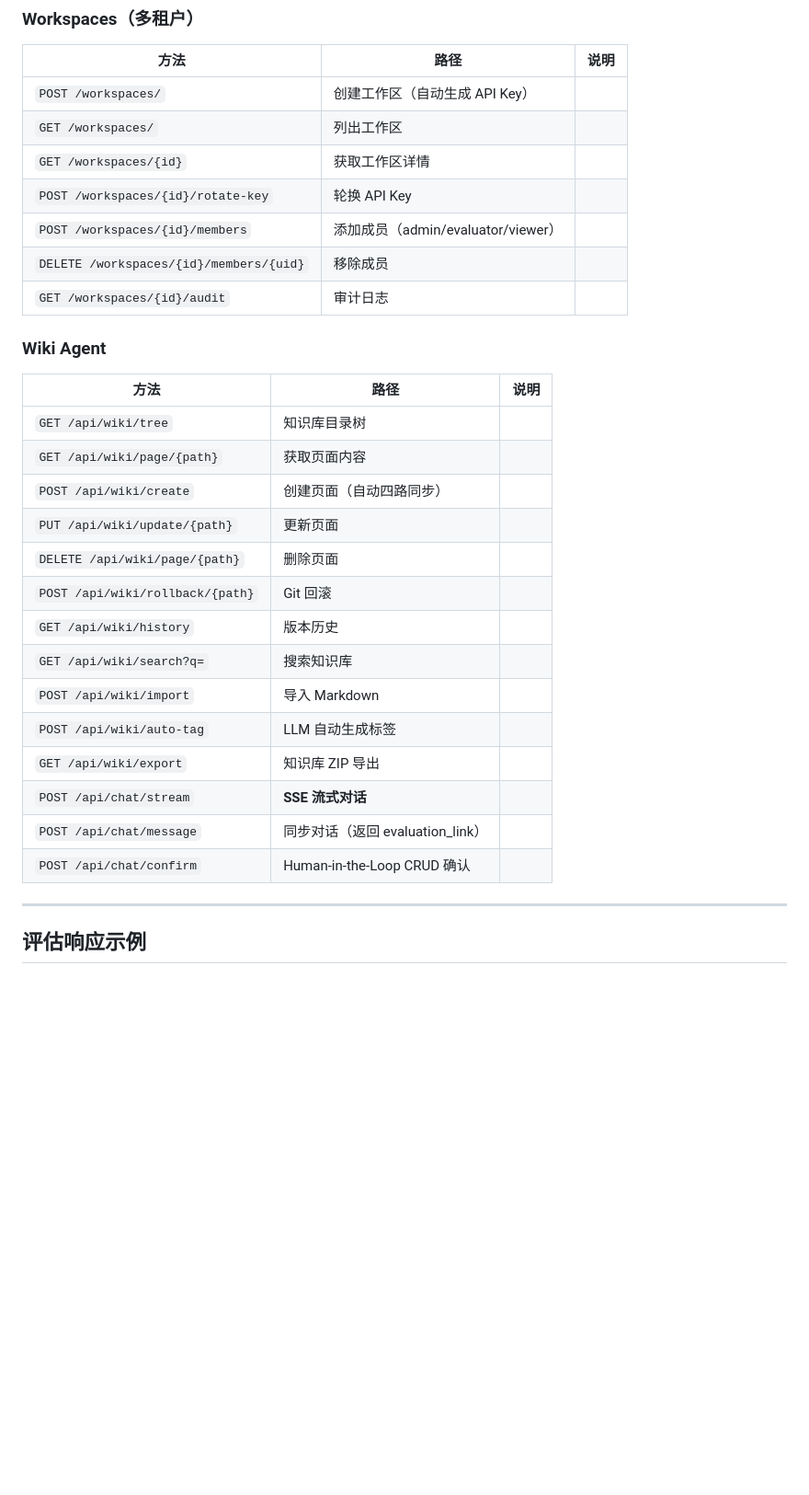
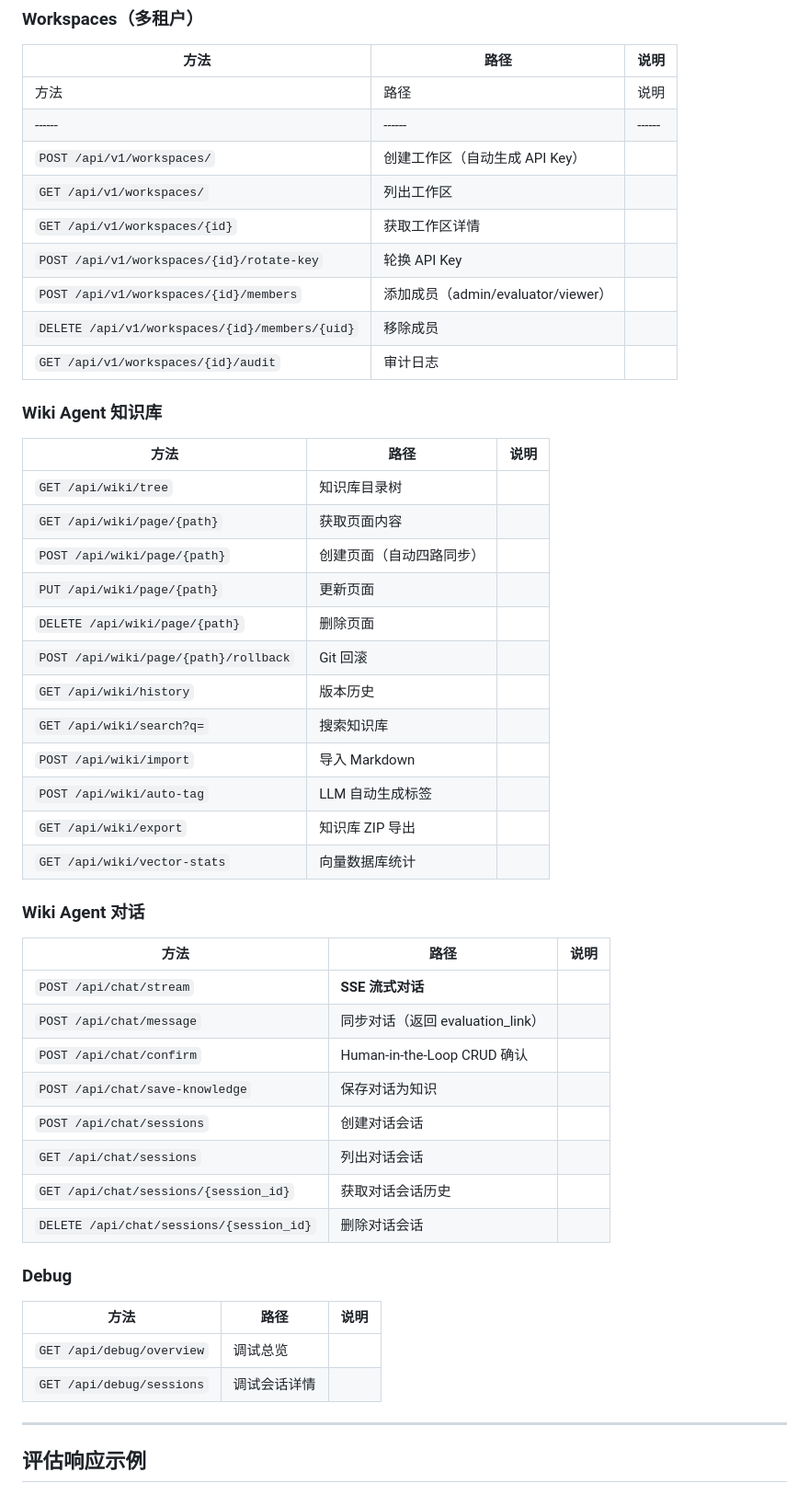
Before and after one commit to daetz-coder/Agent-Runtime-Evaluation-Platform, a Markdown page: docs/api.md, the part around one of its changes. Shown at 92% size. Drawn GitHub-style; blank space fills up the shorter version.

Commit message:
docs: fix API docs — Wiki endpoints, workspace paths, rate limiting
- Fix rate limiting scope: add /run, /run/stream, /run-legacy,
  /incremental, /benchmark/monotonicity/run
- Add /api/v1 prefix to workspace paths
- Fix 3 Wiki endpoint paths: create → POST /page/{path},
  update → PUT /page/{path}, rollback → POST /page/{path}/rollback
- Add missing chat session, debug, vector-admin endpoints

```diff
--- a/docs/api.md
+++ b/docs/api.md
@@ -141,32 +145,52 @@ make db-upgrade    # 数据库迁移
 
 | 方法 | 路径 | 说明 |
 |------|------|------|
-| `POST /workspaces/` | 创建工作区（自动生成 API Key） |
-| `GET /workspaces/` | 列出工作区 |
-| `GET /workspaces/{id}` | 获取工作区详情 |
-| `POST /workspaces/{id}/rotate-key` | 轮换 API Key |
-| `POST /workspaces/{id}/members` | 添加成员（admin/evaluator/viewer） |
-| `DELETE /workspaces/{id}/members/{uid}` | 移除成员 |
-| `GET /workspaces/{id}/audit` | 审计日志 |
+| 方法 | 路径 | 说明 |
+|------|------|------|
+| `POST /api/v1/workspaces/` | 创建工作区（自动生成 API Key） |
+| `GET /api/v1/workspaces/` | 列出工作区 |
+| `GET /api/v1/workspaces/{id}` | 获取工作区详情 |
+| `POST /api/v1/workspaces/{id}/rotate-key` | 轮换 API Key |
+| `POST /api/v1/workspaces/{id}/members` | 添加成员（admin/evaluator/viewer） |
+| `DELETE /api/v1/workspaces/{id}/members/{uid}` | 移除成员 |
+| `GET /api/v1/workspaces/{id}/audit` | 审计日志 |
 
-### Wiki Agent
+### Wiki Agent 知识库
 
 | 方法 | 路径 | 说明 |
 |------|------|------|
 | `GET /api/wiki/tree` | 知识库目录树 |
 | `GET /api/wiki/page/{path}` | 获取页面内容 |
-| `POST /api/wiki/create` | 创建页面（自动四路同步） |
-| `PUT /api/wiki/update/{path}` | 更新页面 |
+| `POST /api/wiki/page/{path}` | 创建页面（自动四路同步） |
+| `PUT /api/wiki/page/{path}` | 更新页面 |
 | `DELETE /api/wiki/page/{path}` | 删除页面 |
-| `POST /api/wiki/rollback/{path}` | Git 回滚 |
+| `POST /api/wiki/page/{path}/rollback` | Git 回滚 |
 | `GET /api/wiki/history` | 版本历史 |
 | `GET /api/wiki/search?q=` | 搜索知识库 |
 | `POST /api/wiki/import` | 导入 Markdown |
 | `POST /api/wiki/auto-tag` | LLM 自动生成标签 |
 | `GET /api/wiki/export` | 知识库 ZIP 导出 |
+| `GET /api/wiki/vector-stats` | 向量数据库统计 |
+
+### Wiki Agent 对话
+
+| 方法 | 路径 | 说明 |
+|------|------|------|
 | `POST /api/chat/stream` | **SSE 流式对话** |
 | `POST /api/chat/message` | 同步对话（返回 evaluation_link） |
 | `POST /api/chat/confirm` | Human-in-the-Loop CRUD 确认 |
+| `POST /api/chat/save-knowledge` | 保存对话为知识 |
+| `POST /api/chat/sessions` | 创建对话会话 |
+| `GET /api/chat/sessions` | 列出对话会话 |
+| `GET /api/chat/sessions/{session_id}` | 获取对话会话历史 |
+| `DELETE /api/chat/sessions/{session_id}` | 删除对话会话 |
+
+### Debug
+
+| 方法 | 路径 | 说明 |
+|------|------|------|
+| `GET /api/debug/overview` | 调试总览 |
+| `GET /api/debug/sessions` | 调试会话详情 |
 
 ---
 
```
Also changed, not shown: other parts of docs/api.md (+5 -1 lines).
